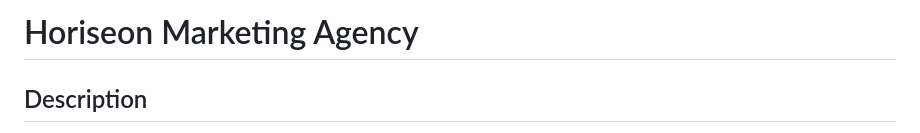
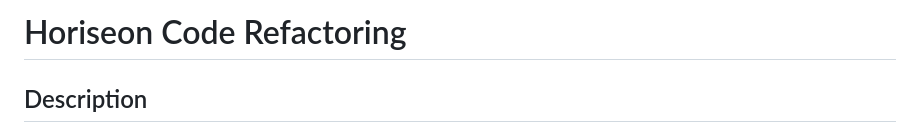
Before and after one commit to reececorkhill/Horiseon-Code-Refactoring, a Markdown page: README.md, the part around the change. Rendered like a GitHub page.

Commit message:
Update README.md
Updated title.

```diff
--- a/README.md
+++ b/README.md
@@ -1,4 +1,4 @@
-# Horiseon Marketing Agency
+# Horiseon Code Refactoring
 
 ## Description
 
```
